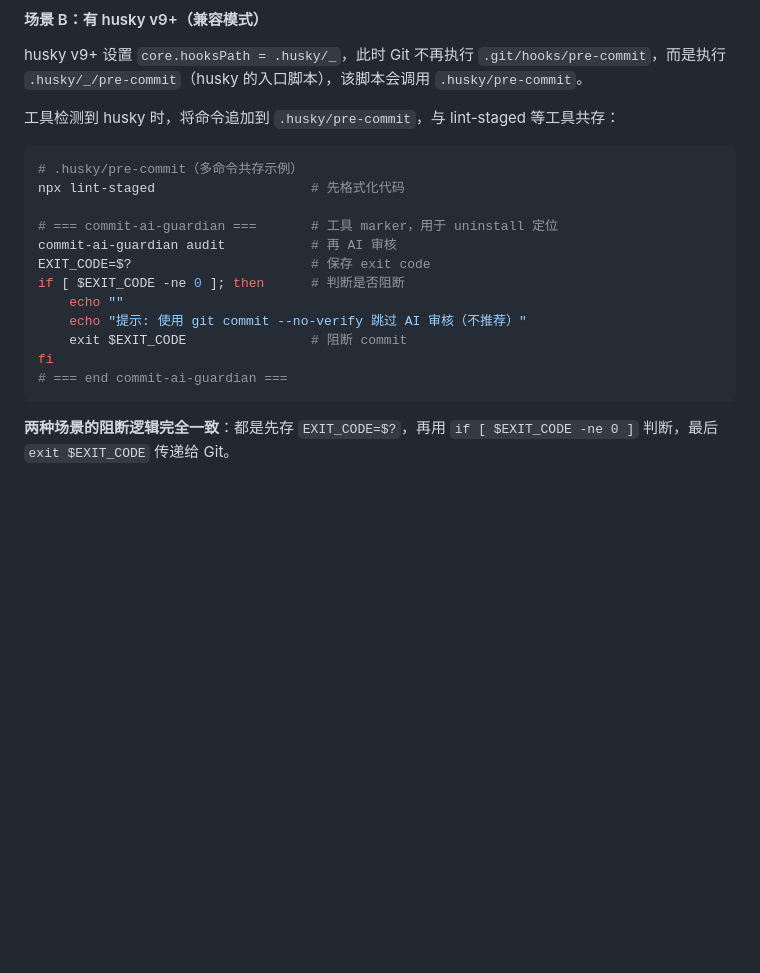
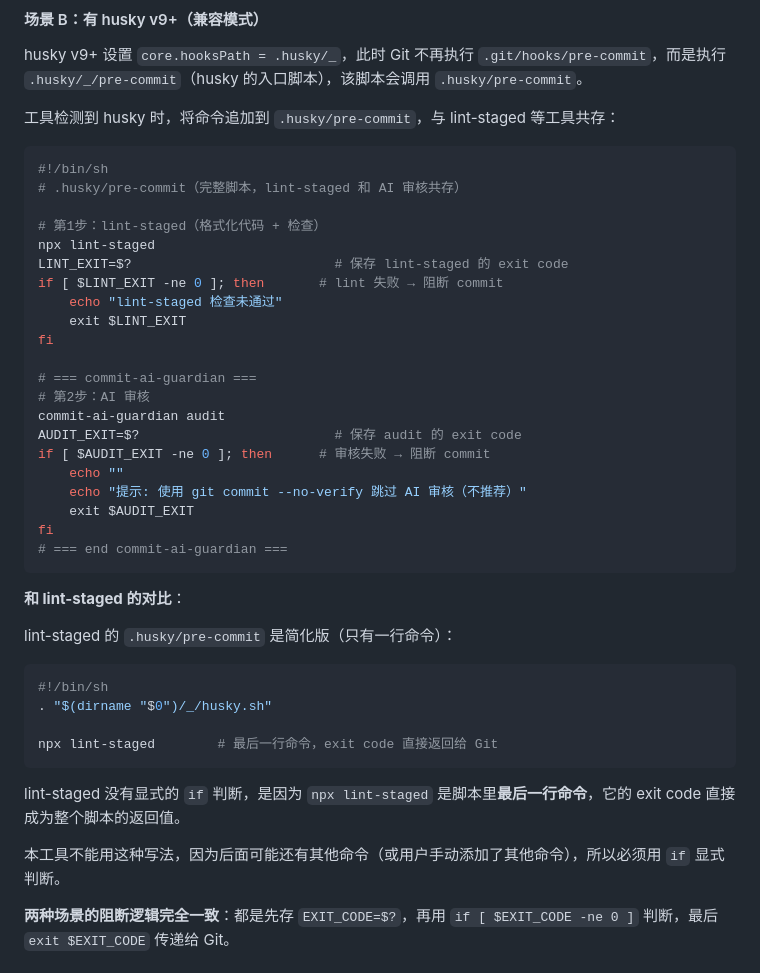
Before and after one commit to tingkl/ai-review, a Markdown page: README.md, the part around the change. GitHub-like rendering; blank space fills up the shorter version.

Commit message:
docs: 补充 husky pre-commit 完整 bash 脚本
场景 B 之前只给了命令片段，现在补充完整脚本：
- 增加 shebang #!/bin/sh
- 增加 lint-staged 的完整判断逻辑（if [  -ne 0 ]）
- 增加 lint-staged 和 AI 审核的对比说明
- 解释为什么 lint-staged 可以用单行而本工具必须用 if

````diff
--- a/README.md
+++ b/README.md
@@ -486,19 +486,42 @@ husky v9+ 设置 `core.hooksPath = .husky/_`，此时 Git 不再执行 `.git/hoo
 工具检测到 husky 时，将命令追加到 `.husky/pre-commit`，与 lint-staged 等工具共存：
 
 ```bash
-# .husky/pre-commit（多命令共存示例）
-npx lint-staged                    # 先格式化代码
+#!/bin/sh
+# .husky/pre-commit（完整脚本，lint-staged 和 AI 审核共存）
 
-# === commit-ai-guardian ===       # 工具 marker，用于 uninstall 定位
-commit-ai-guardian audit           # 再 AI 审核
-EXIT_CODE=$?                       # 保存 exit code
-if [ $EXIT_CODE -ne 0 ]; then      # 判断是否阻断
+# 第1步：lint-staged（格式化代码 + 检查）
+npx lint-staged
+LINT_EXIT=$?                          # 保存 lint-staged 的 exit code
+if [ $LINT_EXIT -ne 0 ]; then       # lint 失败 → 阻断 commit
+    echo "lint-staged 检查未通过"
+    exit $LINT_EXIT
+fi
+
+# === commit-ai-guardian ===
+# 第2步：AI 审核
+commit-ai-guardian audit
+AUDIT_EXIT=$?                         # 保存 audit 的 exit code
+if [ $AUDIT_EXIT -ne 0 ]; then      # 审核失败 → 阻断 commit
     echo ""
     echo "提示: 使用 git commit --no-verify 跳过 AI 审核（不推荐）"
-    exit $EXIT_CODE                # 阻断 commit
+    exit $AUDIT_EXIT
 fi
 # === end commit-ai-guardian ===
 ```
+
+**和 lint-staged 的对比**：
+
+lint-staged 的 `.husky/pre-commit` 是简化版（只有一行命令）：
+```bash
+#!/bin/sh
+. "$(dirname "$0")/_/husky.sh"
+
+npx lint-staged        # 最后一行命令，exit code 直接返回给 Git
+```
+
+lint-staged 没有显式的 `if` 判断，是因为 `npx lint-staged` 是脚本里**最后一行命令**，它的 exit code 直接成为整个脚本的返回值。
+
+本工具不能用这种写法，因为后面可能还有其他命令（或用户手动添加了其他命令），所以必须用 `if` 显式判断。
 
 **两种场景的阻断逻辑完全一致**：都是先存 `EXIT_CODE=$?`，再用 `if [ $EXIT_CODE -ne 0 ]` 判断，最后 `exit $EXIT_CODE` 传递给 Git。
 
````
